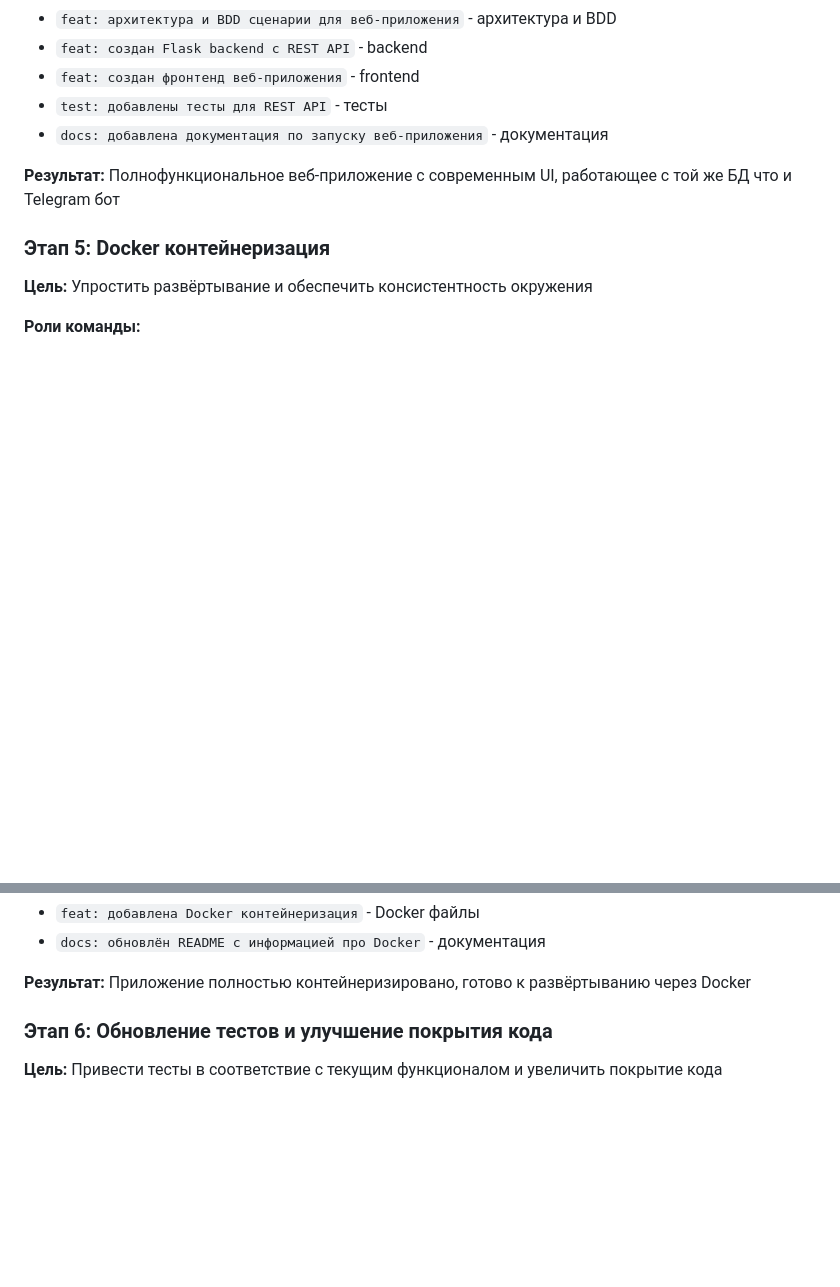
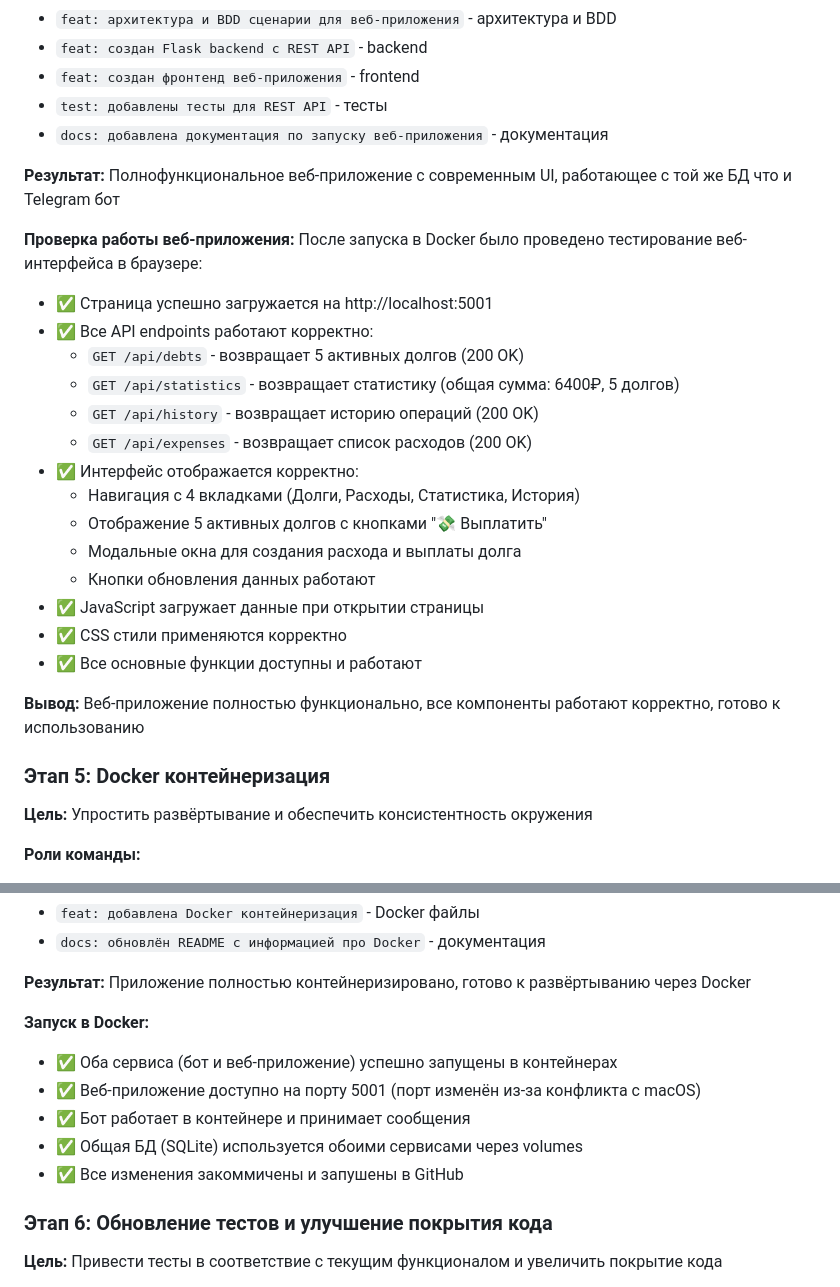
Before and after one commit to RaySkarken/exam-debt-bot, a Markdown page: CLAUDE.md, 2 parts joined by grey strips. Rendered like a GitHub page; blank space fills up the shorter version.

Commit message:
docs: добавлена информация о проверке веб-приложения в CLAUDE.md (роль: Техписатель)
- Добавлены результаты тестирования веб-интерфейса в браузере
- Описана проверка всех API endpoints
- Задокументирован успешный запуск в Docker

```diff
--- a/CLAUDE.md
+++ b/CLAUDE.md
@@ -169,6 +169,25 @@ AI помог:
 
 **Результат:** Полнофункциональное веб-приложение с современным UI, работающее с той же БД что и Telegram бот
 
+**Проверка работы веб-приложения:**
+После запуска в Docker было проведено тестирование веб-интерфейса в браузере:
+- ✅ Страница успешно загружается на http://localhost:5001
+- ✅ Все API endpoints работают корректно:
+  - `GET /api/debts` - возвращает 5 активных долгов (200 OK)
+  - `GET /api/statistics` - возвращает статистику (общая сумма: 6400₽, 5 долгов)
+  - `GET /api/history` - возвращает историю операций (200 OK)
+  - `GET /api/expenses` - возвращает список расходов (200 OK)
+- ✅ Интерфейс отображается корректно:
+  - Навигация с 4 вкладками (Долги, Расходы, Статистика, История)
+  - Отображение 5 активных долгов с кнопками "💸 Выплатить"
+  - Модальные окна для создания расхода и выплаты долга
+  - Кнопки обновления данных работают
+- ✅ JavaScript загружает данные при открытии страницы
+- ✅ CSS стили применяются корректно
+- ✅ Все основные функции доступны и работают
+
+**Вывод:** Веб-приложение полностью функционально, все компоненты работают корректно, готово к использованию
+
 ### Этап 5: Docker контейнеризация
 
 **Цель:** Упростить развёртывание и обеспечить консистентность окружения
@@ -202,6 +221,13 @@ AI помог:
 - `docs: обновлён README с информацией про Docker` - документация
 
 **Результат:** Приложение полностью контейнеризировано, готово к развёртыванию через Docker
+
+**Запуск в Docker:**
+- ✅ Оба сервиса (бот и веб-приложение) успешно запущены в контейнерах
+- ✅ Веб-приложение доступно на порту 5001 (порт изменён из-за конфликта с macOS)
+- ✅ Бот работает в контейнере и принимает сообщения
+- ✅ Общая БД (SQLite) используется обоими сервисами через volumes
+- ✅ Все изменения закоммичены и запушены в GitHub
 
 ### Этап 6: Обновление тестов и улучшение покрытия кода
 
```
